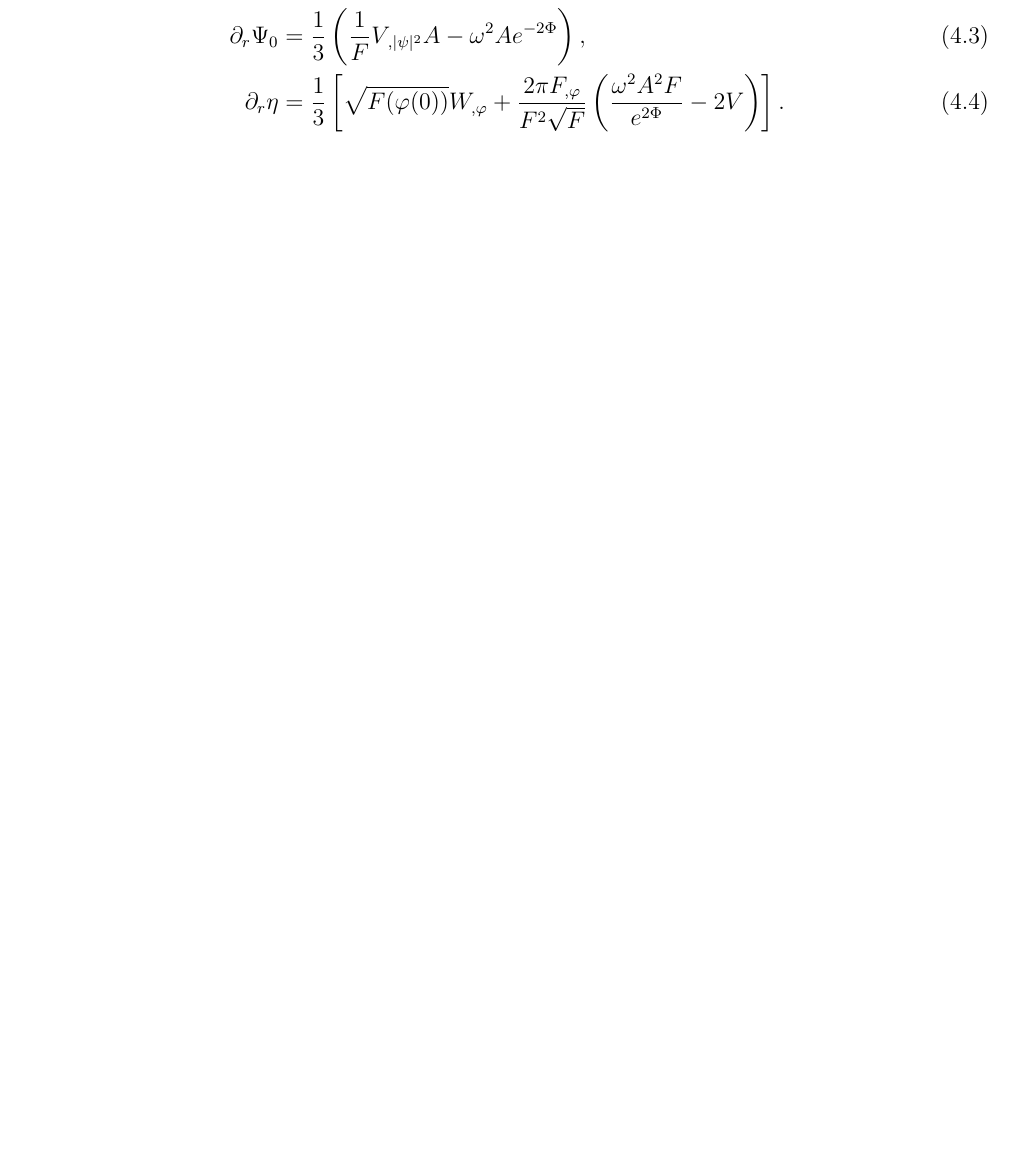
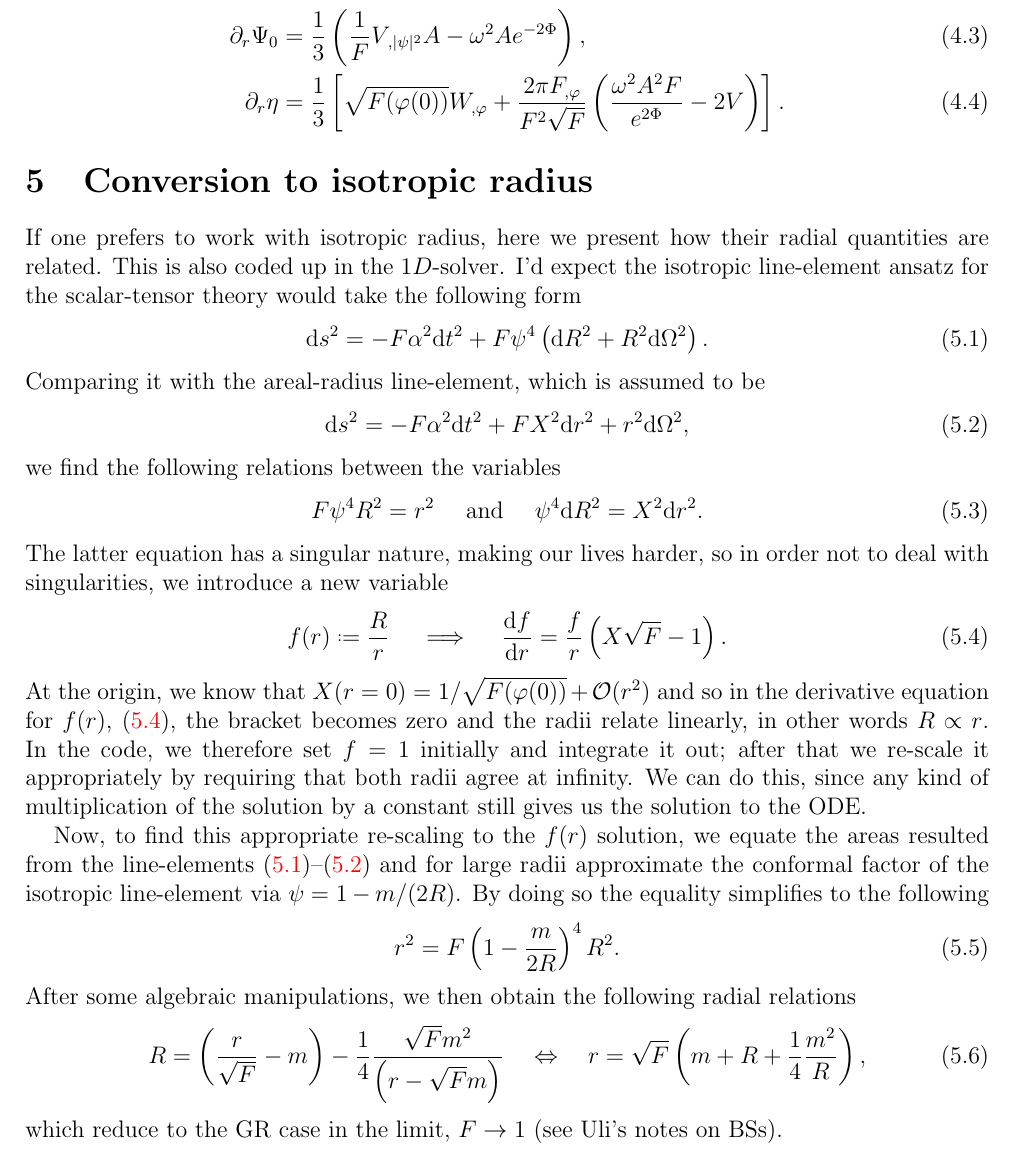
Before and after one commit to tamaraevst/boson_star_st_solver, a LaTeX document (docs/notes.tex): part of page 4 of 6, cut so that both start at the same text, the shorter picture padded with empty space. Compiled offline with pdfLaTeX.

Commit message:
add more notes

```diff
--- a/docs/notes.tex
+++ b/docs/notes.tex
@@ -154,6 +154,36 @@ Using the boundary condition at the origin \eqref{eq:bcsattheorigin}, we are abl
 \end{align}
 
 %=============================================================================
+\section{Conversion to isotropic radius}
+If one prefers to work with isotropic radius, here we present how their radial quantities are related. This is also coded up in the $1D$-solver. I'd expect the isotropic line-element ansatz for the scalar-tensor theory would take the following form
+\begin{equation} \label{eq:iso_line}
+    {\rm d}s^2 = -F \alpha^2 {\rm d}t^2 + F \psi^4 \left({\rm d}R^2 +R^2 {\rm d}\Omega^2 \right).
+\end{equation}
+Comparing it with the areal-radius line-element, which is assumed to be
+\begin{equation} \label{eq:areal_line}
+    {\rm d}s^2 = -F \alpha^2 {\rm d}t^2 + F X^2 {\rm d}r^2 +r^2 {\rm d}\Omega^2,
+\end{equation}
+we find the following relations between the variables
+\begin{equation}
+    F \psi^4 R^2 = r^2 \quad \text{ and } \quad  \psi^4 {\rm d}R^2 = X^2 {\rm d}r^2.
+\end{equation}
+The latter equation has a singular nature, making our lives harder, so in order not to deal with singularities, we introduce a new variable
+\begin{equation} \label{eq:f-func}
+    f(r) \defeq \frac{R}{r} \quad \implies \quad \frac{{\rm d}f}{{\rm d}r} = \frac{f}{r}\left(X\sqrt{F}-1\right).
+\end{equation}
+At the origin, we know that $X(r = 0) = 1/\sqrt{F(\varphi(0))} + \mathcal{O}(r^2)$ and so in the derivative equation for $f(r)$, \eqref{eq:f-func}, the bracket becomes zero and the radii relate linearly, in other words $R \propto r$. In the code, we therefore set $f=1$ initially and integrate it out; after that we re-scale it appropriately by requiring that both radii agree at infinity. We can do this, since any kind of multiplication of the solution by a constant still gives us the solution to the ODE.
+
+Now, to find this appropriate re-scaling to the $f(r)$ solution, we equate the areas resulted from the line-elements \eqref{eq:iso_line}--\eqref{eq:areal_line} and for large radii approximate the conformal factor of the isotropic line-element via $\psi = 1 - m/(2R)$. By doing so the equality simplifies to the following
+\begin{equation}
+    r^2 = F \left(1- \frac{m}{2R} \right)^4 R^2.
+\end{equation}
+After some algebraic manipulations, we then obtain the following radial relations
+\begin{equation}
+    R = \left(\frac{r}{\sqrt{F}} -m \right) - \frac{1}{4}\frac{\sqrt{F}m^2}{\left(r - \sqrt{F}m \right)} \quad \Leftrightarrow \quad r = \sqrt{F} \left(m + R + \frac{1}{4}\frac{m^2}{R} \right),
+\end{equation}
+which reduce to the GR case in the limit, $F \to 1$ (see Uli's notes on BSs).
+
+%=============================================================================
 \section{Asymptotic behaviour}
 Whilst the asymptotics turned quite out tricky and we have identified 3 cases that should be analysed separately for when $\alpha_0 \neq 0$ (with 2 of them being 'physical'). We focus on the case when $h < 2k$, which forces most of the 'nasty' terms to cancel in the asymptotic behaviour of the equations. This means the asymptotic behaviours of the bosonic scalar field and the gravitational scalar field are summarized as follows
 \begin{align}
```
Also changed, not shown: docs/notes.pdf (added), 1 other file.
